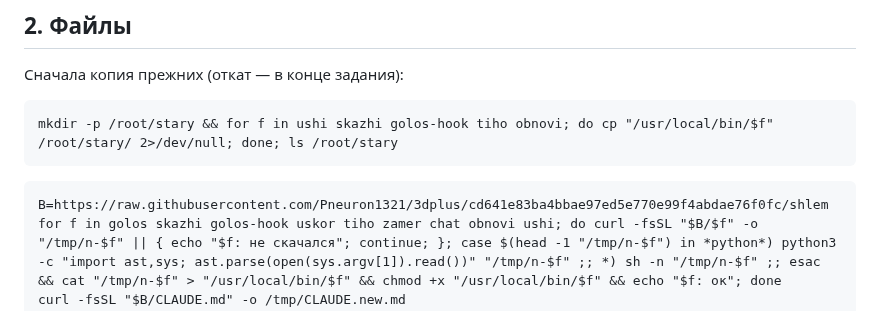
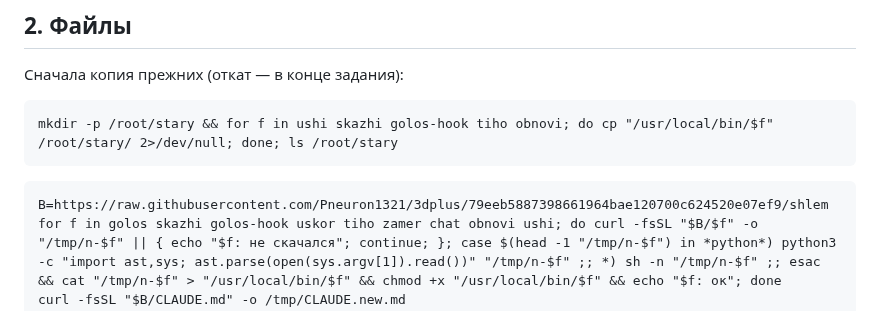
Before and after one commit to Pneuron1321/3dplus, a Markdown page: shlem/zadaniya/08-golos.md, the part around the change. Rendered like a GitHub page.

Commit message:
shlem: task 08 pinned to the new snapshot
Co-Authored-By: Claude Opus 5.5 <noreply@anthropic.com>
Claude-Session: https://claude.ai/code/session_01FAzfVjY4X3C1HBiDn6VvrF

````diff
--- a/shlem/zadaniya/08-golos.md
+++ b/shlem/zadaniya/08-golos.md
@@ -30,7 +30,7 @@ mkdir -p /root/stary && for f in ushi skazhi golos-hook tiho obnovi; do cp "/usr
 ```
 
 ```
-B=https://raw.githubusercontent.com/Pneuron1321/3dplus/cd641e83ba4bbae97ed5e770e99f4abdae76f0fc/shlem
+B=https://raw.githubusercontent.com/Pneuron1321/3dplus/79eeb5887398661964bae120700c624520e07ef9/shlem
 for f in golos skazhi golos-hook uskor tiho zamer chat obnovi ushi; do curl -fsSL "$B/$f" -o "/tmp/n-$f" || { echo "$f: не скачался"; continue; }; case $(head -1 "/tmp/n-$f") in *python*) python3 -c "import ast,sys; ast.parse(open(sys.argv[1]).read())" "/tmp/n-$f" ;; *) sh -n "/tmp/n-$f" ;; esac && cat "/tmp/n-$f" > "/usr/local/bin/$f" && chmod +x "/usr/local/bin/$f" && echo "$f: ок"; done
 curl -fsSL "$B/CLAUDE.md" -o /tmp/CLAUDE.new.md
 curl -fsSL "$B/settings.json" -o /tmp/settings.new.json
````
